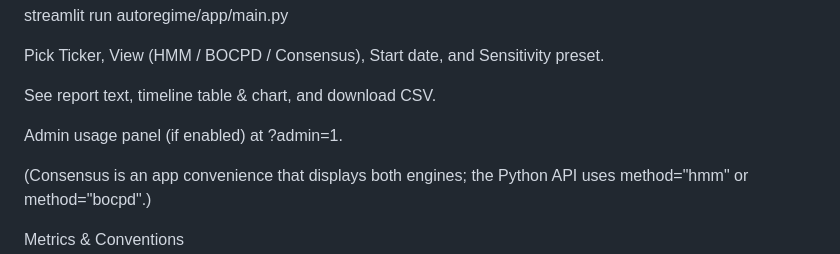
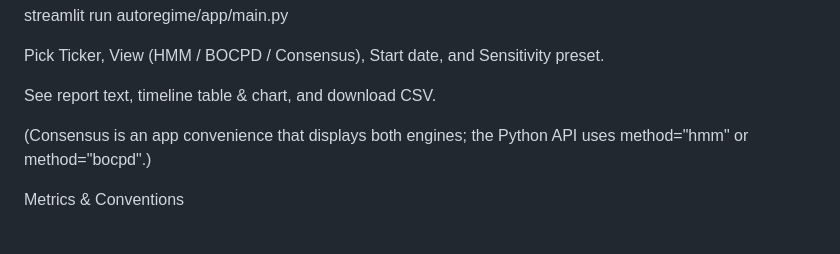
Before and after one commit to KANYINSOLA-OGUNBANJO/-AutoRegime, a Markdown page: README.md, the part around the change. Drawn GitHub-style; blank space fills up the shorter version.

```diff
--- a/README.md
+++ b/README.md
@@ -112,8 +112,6 @@ streamlit run autoregime/app/main.py
 Pick Ticker, View (HMM / BOCPD / Consensus), Start date, and Sensitivity preset.
 
 See report text, timeline table & chart, and download CSV.
-
-Admin usage panel (if enabled) at ?admin=1.
 
 (Consensus is an app convenience that displays both engines; the Python API uses method="hmm" or method="bocpd".)
 
```
